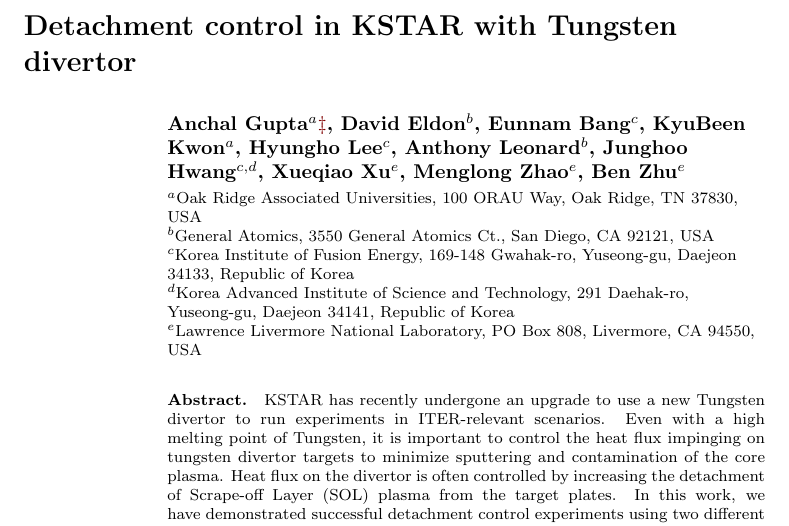
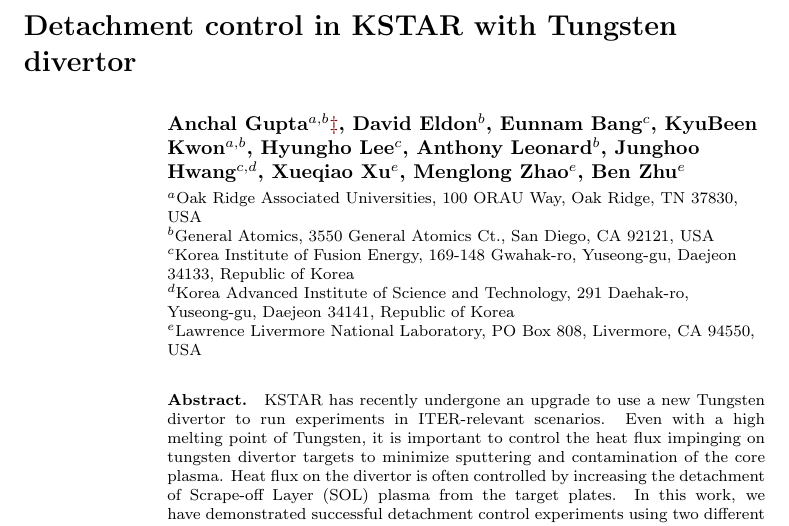
Before and after one commit to anchal-physics/KSTAR2024DetachCtrl, a LaTeX paper (main.tex): part of page 1 of 13, cut so that both start at the same text. Compiled offline with pdfLaTeX.

Commit message:
Adding GA as extra affiliation for AG and KK

```diff
--- a/main.tex
+++ b/main.tex
@@ -29,10 +29,10 @@
 
 % IOPART
 \author{
-    Anchal Gupta$^a$\footnote{Corresponding author: guptaa@fusion.gat.com},
+    Anchal Gupta$^{a, b}$\footnote{Corresponding author: guptaa@fusion.gat.com},
     David Eldon$^b$,
     Eunnam Bang$^c$,
-    KyuBeen Kwon$^a$,
+    KyuBeen Kwon$^{a, b}$,
     Hyungho Lee$^c$,
     Anthony Leonard$^b$,
     Junghoo Hwang$^{c, d}$,
```
